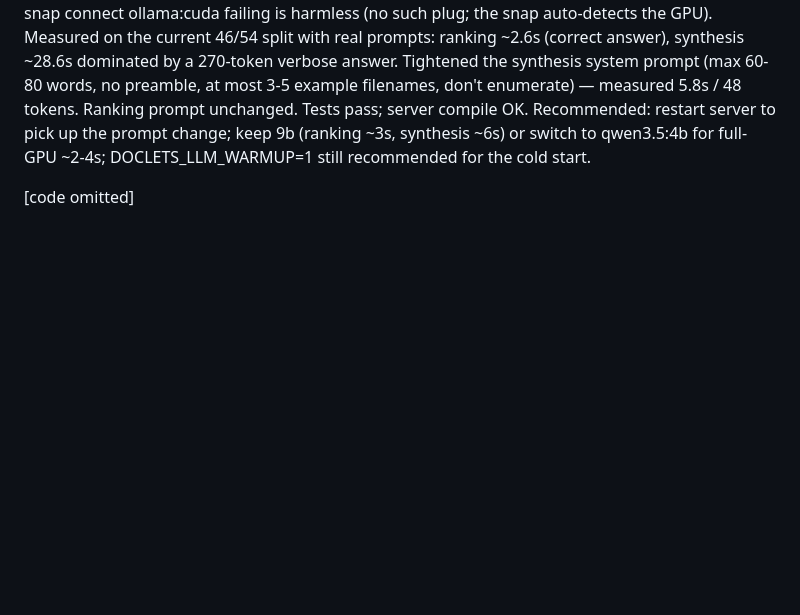
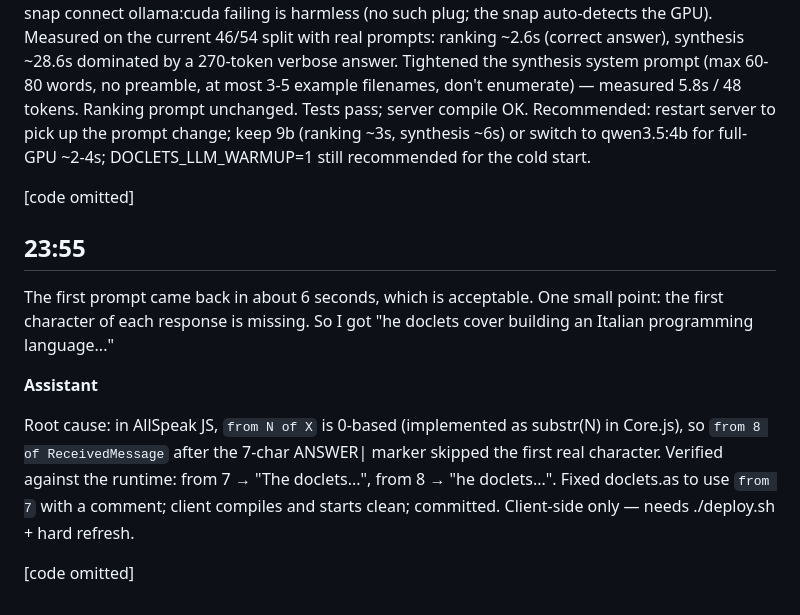
Before and after one commit to easycoder/doclets, a Markdown page: conversation/002.md, the part around the change. Rendered like a GitHub page; blank space fills up the shorter version.

```diff
--- a/conversation/002.md
+++ b/conversation/002.md
@@ -80,3 +80,13 @@ Back up again. [sudo snap connect ollama:cuda → error: snap "ollama" has no pl
 The GPU is now working (54% GPU, 5.2GB VRAM) — the earlier "driver missing" claim was a sandbox artifact (nvidia-smi not visible to the agent shell; Ollama's VRAM usage proves the card is used). snap connect ollama:cuda failing is harmless (no such plug; the snap auto-detects the GPU). Measured on the current 46/54 split with real prompts: ranking ~2.6s (correct answer), synthesis ~28.6s dominated by a 270-token verbose answer. Tightened the synthesis system prompt (max 60-80 words, no preamble, at most 3-5 example filenames, don't enumerate) — measured 5.8s / 48 tokens. Ranking prompt unchanged. Tests pass; server compile OK. Recommended: restart server to pick up the prompt change; keep 9b (ranking ~3s, synthesis ~6s) or switch to qwen3.5:4b for full-GPU ~2-4s; DOCLETS_LLM_WARMUP=1 still recommended for the cold start.
 
 [code omitted]
+
+## 23:55
+
+The first prompt came back in about 6 seconds, which is acceptable. One small point: the first character of each response is missing. So I got "he doclets cover building an Italian programming language..."
+
+**Assistant**
+
+Root cause: in AllSpeak JS, `from N of X` is 0-based (implemented as substr(N) in Core.js), so `from 8 of ReceivedMessage` after the 7-char ANSWER| marker skipped the first real character. Verified against the runtime: from 7 → "The doclets...", from 8 → "he doclets...". Fixed doclets.as to use `from 7` with a comment; client compiles and starts clean; committed. Client-side only — needs ./deploy.sh + hard refresh.
+
+[code omitted]
```
